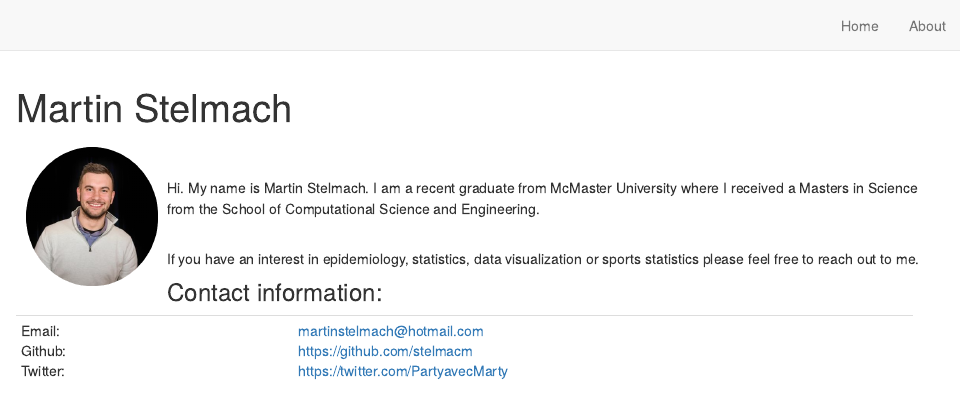
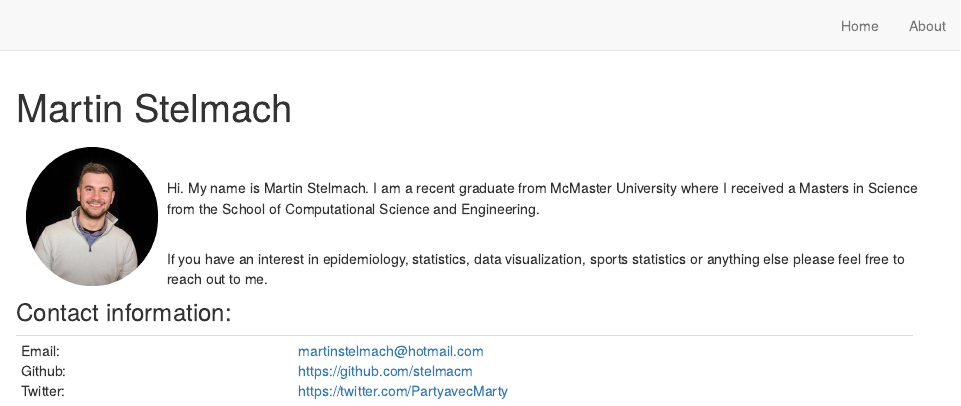
Before and after one commit to stelmacm/stelmacm.github.io, an R Markdown document (index.Rmd): the page in a window 1100 px wide, from its top. Rendered offline with R 4.5, knitr and Pandoc, with nearby package versions; drawn as R Markdown's standard HTML page in place of the format the file asks for.

Commit message:
Add files via upload

```diff
--- a/index.Rmd
+++ b/index.Rmd
@@ -24,7 +24,7 @@ knitr::include_graphics("picofme.png")
 Hi. My name is Martin Stelmach. I am a recent graduate from McMaster University where I received a Masters in Science from the School of Computational Science and Engineering.
 :::
 \
-If you have an interest in epidemiology, statistics, data visualization or sports statistics please feel free to reach out to me.
+If you have an interest in epidemiology, statistics, data visualization, sports statistics or anything else please feel free to reach out to me.
 
 ### Contact information:
 
```
Also changed, not shown: _footer.html (added).
